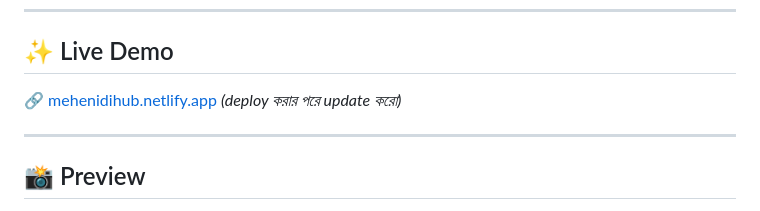
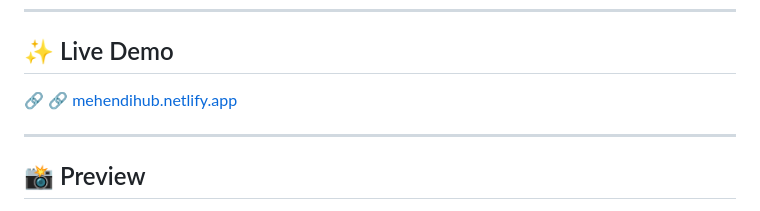
Before and after one commit to Mozahid-AIUB/mehenidihub, a Markdown page: README.md, the part around the change. Drawn GitHub-style.

Commit message:
updated live demo link

```diff
--- a/README.md
+++ b/README.md
@@ -8,7 +8,7 @@ MehendiHub is a front-end web project that lets users explore, save, and downloa
 
 ## ✨ Live Demo
 
-🔗 [mehenidihub.netlify.app](https://mehenidihub.netlify.app) *(deploy করার পরে update করো)*
+🔗 🔗 [mehendihub.netlify.app](https://mehendihub.netlify.app/)
 
 ---
 
```
